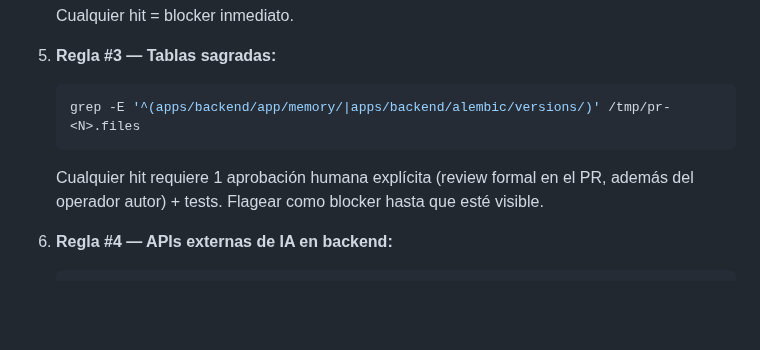
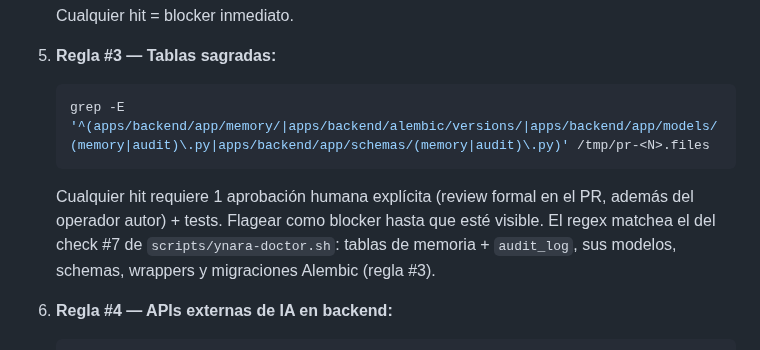
Before and after one commit to BriarDevv/Ynara, a Markdown page: skills/pr-review/SKILL.md, the part around the change. Drawn GitHub-style; blank space fills up the shorter version.

Commit message:
docs(governance): incluir audit_log en la definicion de tablas sagradas
Alinea los tres criterios de "sagrado" (Opcion X de #24): la regla #3 de
AGENTS.md y el grep de la skill pr-review ahora incluyen audit_log y sus
modelos/schemas/wrappers, igual que el check #7 de ynara-doctor.sh, que
ya los flaggeaba. audit_log es el trail inmutable de operaciones de
memoria (privacy/compliance-sensible), asi que merece la misma proteccion
de 1 aprobacion humana explicita.

Closes #24

Co-Authored-By: Claude Opus 4.7 (1M context) <noreply@anthropic.com>

````diff
--- a/skills/pr-review/SKILL.md
+++ b/skills/pr-review/SKILL.md
@@ -162,11 +162,13 @@ uno corresponde a una regla del repo.
 
 5. **Regla #3 — Tablas sagradas:**
    ```bash
-   grep -E '^(apps/backend/app/memory/|apps/backend/alembic/versions/)' /tmp/pr-<N>.files
+   grep -E '^(apps/backend/app/memory/|apps/backend/alembic/versions/|apps/backend/app/models/(memory|audit)\.py|apps/backend/app/schemas/(memory|audit)\.py)' /tmp/pr-<N>.files
    ```
    Cualquier hit requiere 1 aprobación humana explícita (review formal
    en el PR, además del operador autor) + tests. Flagear como blocker
-   hasta que esté visible.
+   hasta que esté visible. El regex matchea el del check #7 de
+   `scripts/ynara-doctor.sh`: tablas de memoria + `audit_log`, sus
+   modelos, schemas, wrappers y migraciones Alembic (regla #3).
 
 6. **Regla #4 — APIs externas de IA en backend:**
    ```bash
````
Also changed, not shown: AGENTS.md (+2 -2 lines).
